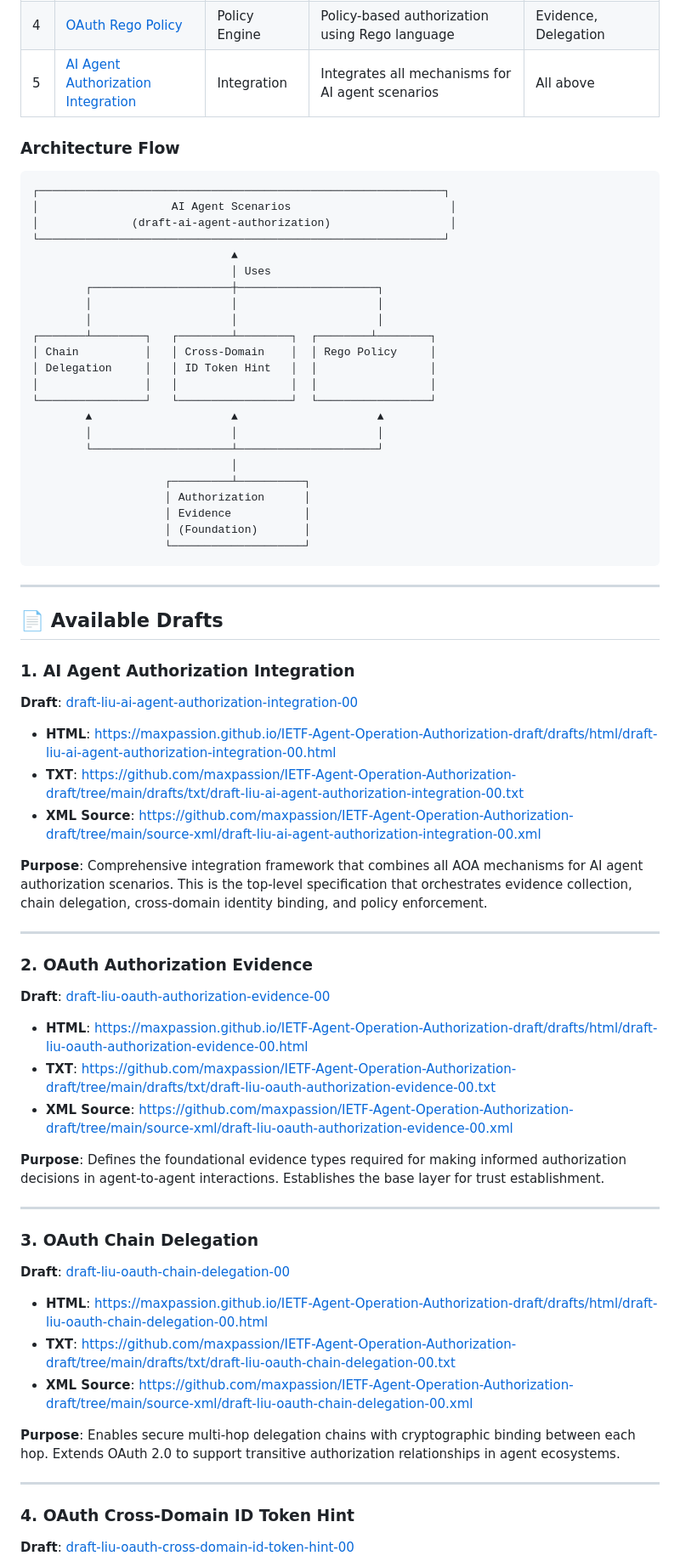
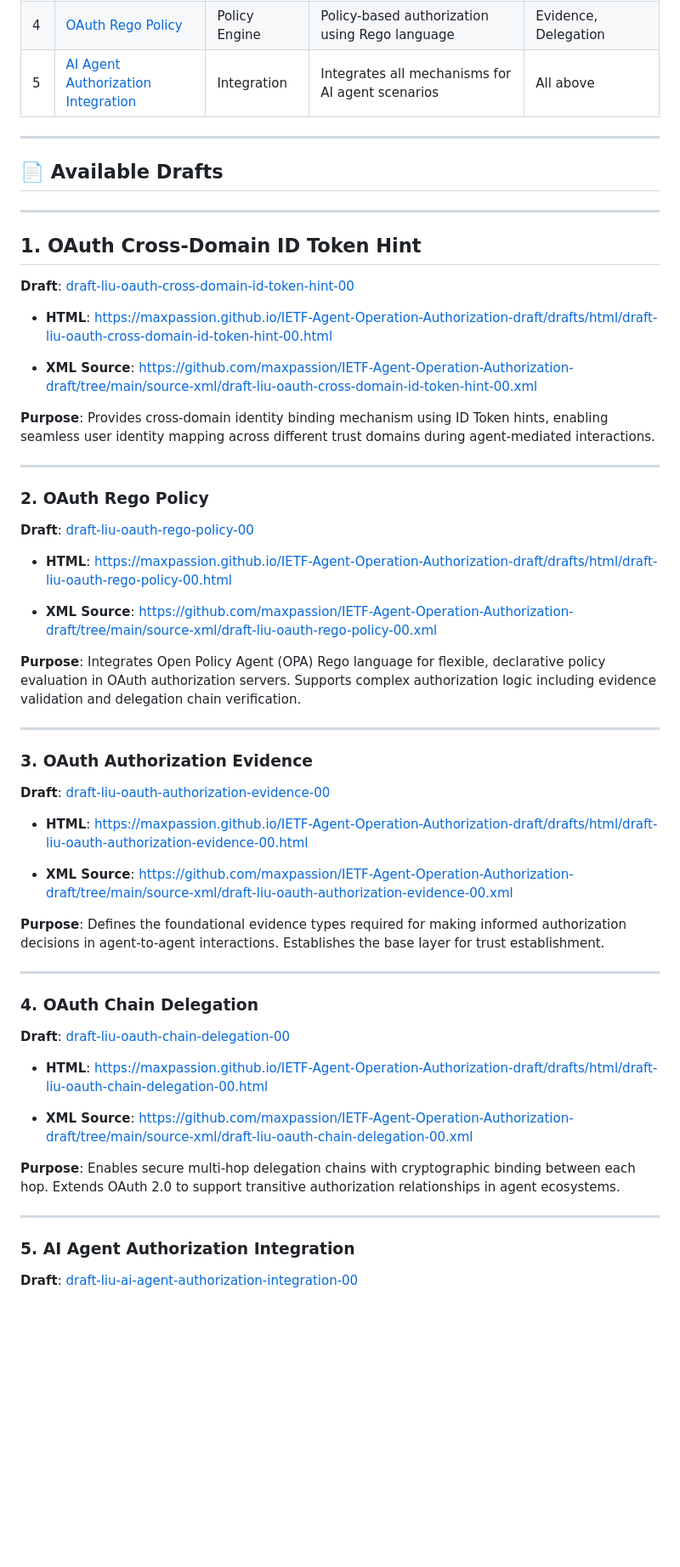
Before and after one commit to maxpassion/IETF-Agent-Operation-Authorization-draft, a Markdown page: README.md, the part around one of its changes. Shown at 85% size. GitHub-like rendering; blank space fills up the shorter version.

Commit message:
Update README.md with improved draft organization and formatting

````diff
--- a/README.md
+++ b/README.md
@@ -14,75 +19,63 @@ The AOA framework consists of multiple interconnected IETF drafts, each addressi
 | 4 | [OAuth Rego Policy](#5-oauth-rego-policy) | Policy Engine | Policy-based authorization using Rego language | Evidence, Delegation |
 | 5 | [AI Agent Authorization Integration](#1-ai-agent-authorization-integration) | Integration | Integrates all mechanisms for AI agent scenarios | All above |
 
-### Architecture Flow
 
-```
-┌─────────────────────────────────────────────────────────────┐
-│                    AI Agent Scenarios                        │
-│              (draft-ai-agent-authorization)                  │
-└─────────────────────────────────────────────────────────────┘
-                              ▲
-                              │ Uses
-        ┌─────────────────────┼─────────────────────┐
-        │                     │                     │
-        │                     │                     │
-┌───────┴────────┐   ┌────────┴────────┐  ┌────────┴────────┐
-│ Chain          │   │ Cross-Domain    │  │ Rego Policy     │
-│ Delegation     │   │ ID Token Hint   │  │                 │
-│                │   │                 │  │                 │
-└────────────────┘   └─────────────────┘  └─────────────────┘
-        ▲                     ▲                     ▲
-        │                     │                     │
-        └─────────────────────┴─────────────────────┘
-                              │
-                    ┌─────────┴──────────┐
-                    │ Authorization      │
-                    │ Evidence           │
-                    │ (Foundation)       │
-                    └────────────────────┘
-```
 
 ---
 
 ## 📄 Available Drafts
 
-### 1. AI Agent Authorization Integration
-
-**Draft**: [draft-liu-ai-agent-authorization-integration-00](https://maxpassion.github.io/IETF-Agent-Operation-Authorization-draft/drafts/html/draft-liu-ai-agent-authorization-integration-00.html)
-
-- **HTML**: https://maxpassion.github.io/IETF-Agent-Operation-Authorization-draft/drafts/html/draft-liu-ai-agent-authorization-integration-00.html
-- **TXT**: https://github.com/maxpassion/IETF-Agent-Operation-Authorization-draft/tree/main/drafts/txt/draft-liu-ai-agent-authorization-integration-00.txt
-- **XML Source**: https://github.com/maxpassion/IETF-Agent-Operation-Authorization-draft/tree/main/source-xml/draft-liu-ai-agent-authorization-integration-00.xml
-
-**Purpose**: Comprehensive integration framework that combines all AOA mechanisms for AI agent authorization scenarios. This is the top-level specification that orchestrates evidence collection, chain delegation, cross-domain identity binding, and policy enforcement.
 
 ---
 
-### 2. OAuth Authorization Evidence
+## 1. OAuth Cross-Domain ID Token Hint
+
+**Draft**: [draft-liu-oauth-cross-domain-id-token-hint-00](https://maxpassion.github.io/IETF-Agent-Operation-Authorization-draft/drafts/html/draft-liu-oauth-cross-domain-id-token-hint-00.html)
+
+- **HTML**: https://maxpassion.github.io/IETF-Agent-Operation-Authorization-draft/drafts/html/draft-liu-oauth-cross-domain-id-token-hint-00.html
+
+- **XML Source**: https://github.com/maxpassion/IETF-Agent-Operation-Authorization-draft/tree/main/source-xml/draft-liu-oauth-cross-domain-id-token-hint-00.xml
+
+**Purpose**: Provides cross-domain identity binding mechanism using ID Token hints, enabling seamless user identity mapping across different trust domains during agent-mediated interactions.
+
+---
+### 2. OAuth Rego Policy
+
+**Draft**: [draft-liu-oauth-rego-policy-00](https://maxpassion.github.io/IETF-Agent-Operation-Authorization-draft/drafts/html/draft-liu-oauth-rego-policy-00.html)
+
+- **HTML**: https://maxpassion.github.io/IETF-Agent-Operation-Authorization-draft/drafts/html/draft-liu-oauth-rego-policy-00.html
+
+- **XML Source**: https://github.com/maxpassion/IETF-Agent-Operation-Authorization-draft/tree/main/source-xml/draft-liu-oauth-rego-policy-00.xml
+
+**Purpose**: Integrates Open Policy Agent (OPA) Rego language for flexible, declarative policy evaluation in OAuth authorization servers. Supports complex authorization logic including evidence validation and delegation chain verification.
+
+---
+
+### 3. OAuth Authorization Evidence
 
 **Draft**: [draft-liu-oauth-authorization-evidence-00](https://maxpassion.github.io/IETF-Agent-Operation-Authorization-draft/drafts/html/draft-liu-oauth-authorization-evidence-00.html)
 
 - **HTML**: https://maxpassion.github.io/IETF-Agent-Operation-Authorization-draft/drafts/html/draft-liu-oauth-authorization-evidence-00.html
-- **TXT**: https://github.com/maxpassion/IETF-Agent-Operation-Authorization-draft/tree/main/drafts/txt/draft-liu-oauth-authorization-evidence-00.txt
+
 - **XML Source**: https://github.com/maxpassion/IETF-Agent-Operation-Authorization-draft/tree/main/source-xml/draft-liu-oauth-authorization-evidence-00.xml
 
 **Purpose**: Defines the foundational evidence types required for making informed authorization decisions in agent-to-agent interactions. Establishes the base layer for trust establishment.
 
 ---
 
-### 3. OAuth Chain Delegation
+### 4. OAuth Chain Delegation
 
 **Draft**: [draft-liu-oauth-chain-delegation-00](https://maxpassion.github.io/IETF-Agent-Operation-Authorization-draft/drafts/html/draft-liu-oauth-chain-delegation-00.html)
 
 - **HTML**: https://maxpassion.github.io/IETF-Agent-Operation-Authorization-draft/drafts/html/draft-liu-oauth-chain-delegation-00.html
-- **TXT**: https://github.com/maxpassion/IETF-Agent-Operation-Authorization-draft/tree/main/drafts/txt/draft-liu-oauth-chain-delegation-00.txt
+
 - **XML Source**: https://github.com/maxpassion/IETF-Agent-Operation-Authorization-draft/tree/main/source-xml/draft-liu-oauth-chain-delegation-00.xml
 
 **Purpose**: Enables secure multi-hop delegation chains with cryptographic binding between each hop. Extends OAuth 2.0 to support transitive authorization relationships in agent ecosystems.
 
 ---
 
-### 4. OAuth Cross-Domain ID Token Hint
+### 5. AI Agent Authorization Integration
 
-**Draft**: [draft-liu-oauth-cross-domain-id-token-hint-00](https://maxpassion.github.io/IETF-Agent-Operation-Authorization-draft/drafts/html/draft-liu-oauth-cross-domain-id-token-hint-00.html)
+**Draft**: [draft-liu-ai-agent-authorization-integration-00](https://maxpassion.github.io/IETF-Agent-Operation-Authorization-draft/drafts/html/draft-liu-ai-agent-authorization-integration-00.html)
 
````
Also changed, not shown: other parts of README.md (+8 -47 lines).
